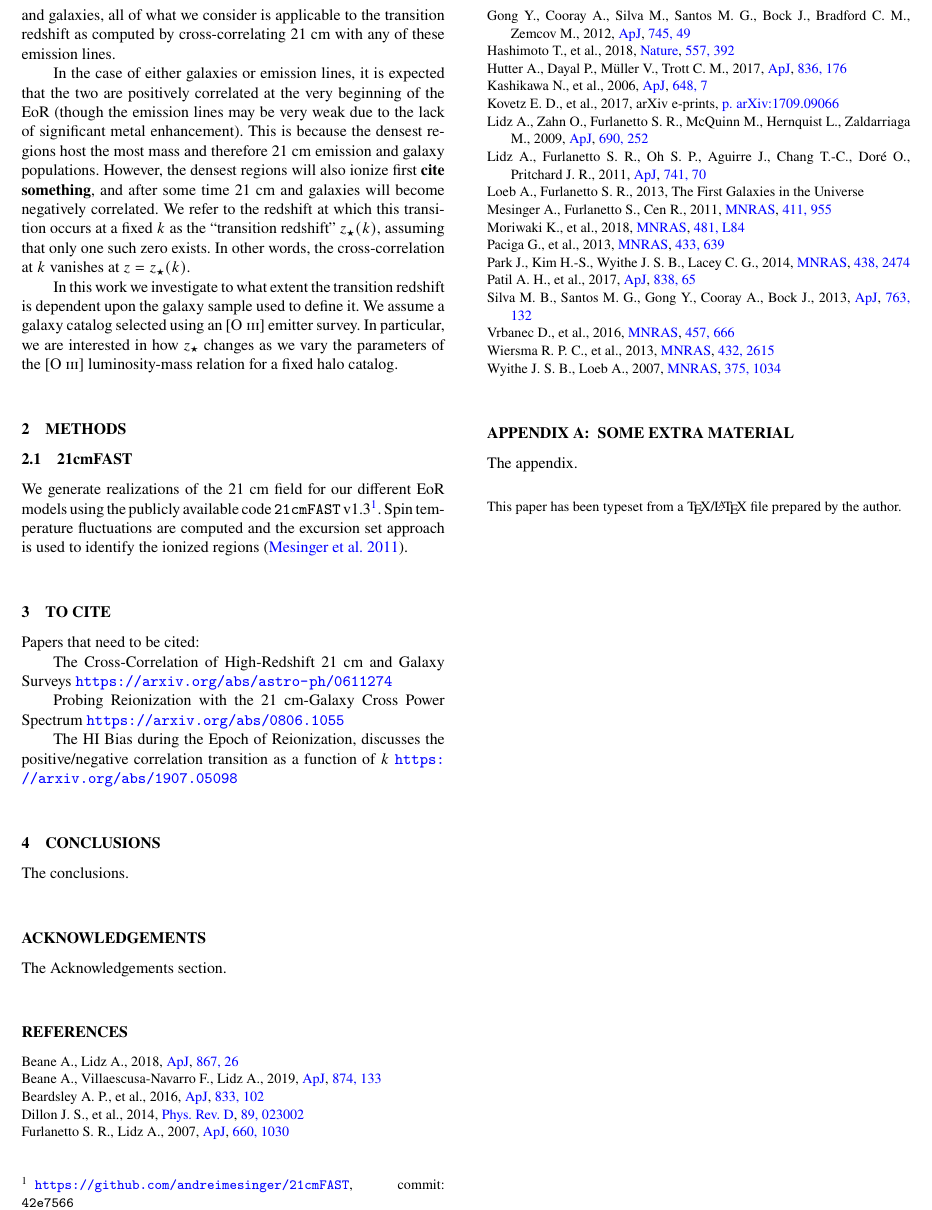
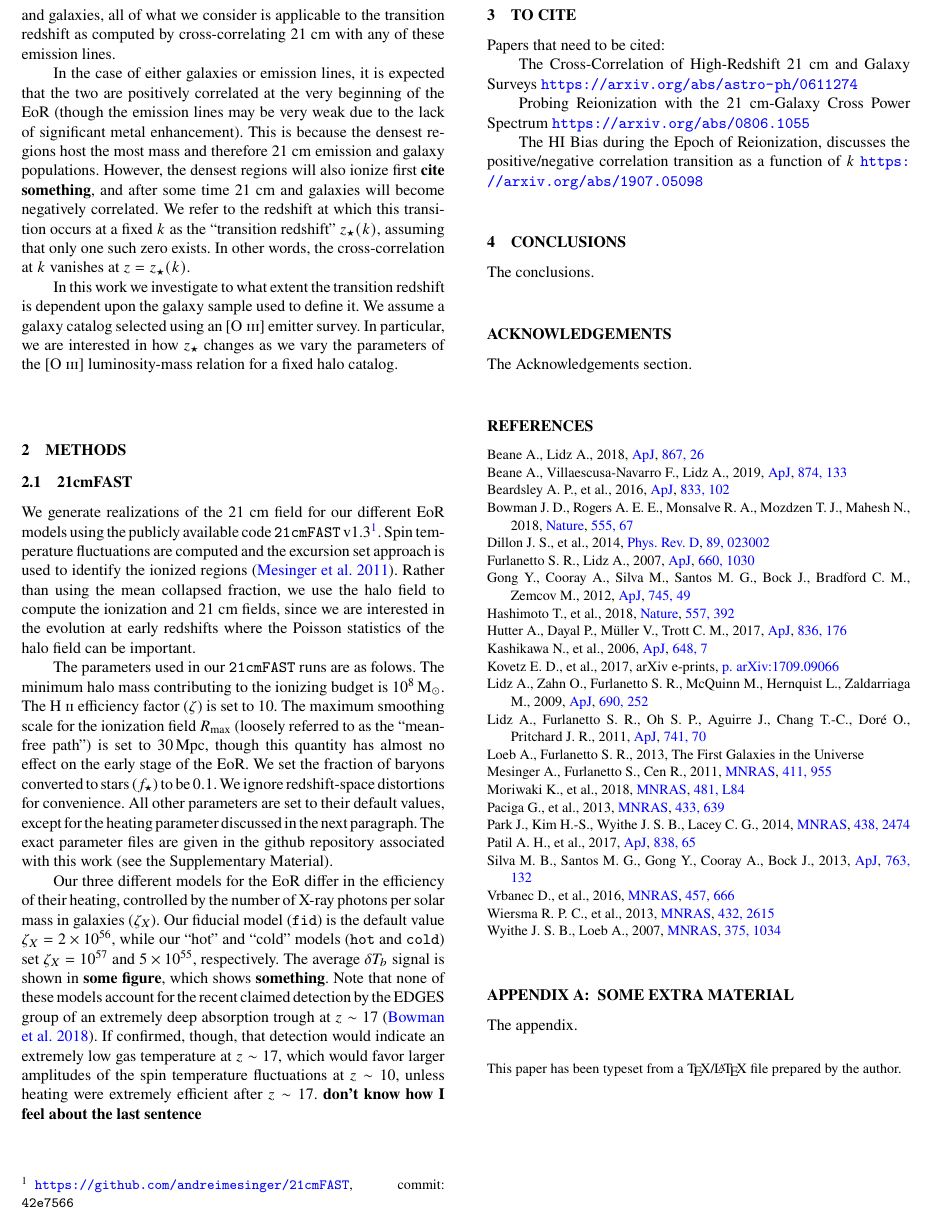
Before and after one commit to gusbeane/ztran_OIII, a LaTeX paper (paper/ms.tex): part of page 2 of 2, cut so that both start at the same text. Compiled offline with pdfLaTeX; a LaTeX package or settings file that is missing is left out.

Commit message:
Add more info about 21cmFAST runs

```diff
--- a/paper/ms.tex
+++ b/paper/ms.tex
@@ -216,10 +216,42 @@ relation for a fixed halo catalog.
 \subsection{21cmFAST} \label{ssec:tfast}
 We generate realizations of the 21~cm field for our different EoR models using
 the publicly available code \tfast{}
-v1.3\footnote{\url{https://github.com/andreimesinger/21cmFAST},
-commit: \texttt{42e7566}}. Spin temperature fluctuations are computed and the
+v1.3\footnote{\url{https://github.com/andreimesinger/21cmFAST}, commit:
+\texttt{42e7566}}. Spin temperature fluctuations are computed and the
 excursion set approach is used to identify the ionized regions
-\citep{2011MNRAS.411..955M}.
+\citep{2011MNRAS.411..955M}. Rather than using the mean collapsed fraction, we
+use the halo field to compute the ionization and 21~cm fields, since we are
+interested in the evolution at early redshifts where the Poisson statistics of
+the halo field can be important.
+
+The parameters used in our \tfast{} runs are as folows. The minimum halo mass
+contributing to the ionizing budget is $10^{8}\,\Msun$. The \HII{} efficiency
+factor ($\zeta$) is set to $10$. The maximum smoothing scale for the
+ionization field $R_{\text{max}}$ (loosely referred to as the ``mean-free
+path'') is set to $30\,\Mpc$, though this quantity has almost no effect on the
+early stage of the EoR. We set the fraction of baryons converted to stars
+($f_\star$) to be $0.1$. We ignore redshift-space distortions for convenience.
+All other parameters are set to their default values, except for the heating
+parameter discussed in the next paragraph. The exact parameter files are given
+in the github repository associated with this work (see the Supplementary
+Material).
+
+Our three different models for the EoR differ in the efficiency of their
+heating, controlled by the number of X-ray photons per solar mass in galaxies
+($\zeta_X$). Our fiducial model (\fid{}) is the default value
+$\zeta_X=2\times10^{56}$, while our ``hot'' and ``cold'' models (\hot{} and
+\cold{}) set $\zeta_X=10^{57}$ and $5\times10^{55}$, respectively. The average
+$\delta T_b$ signal is shown in \textbf{some figure}, which shows
+\textbf{something}. Note that none of these models account for the recent
+claimed detection by the EDGES group of an extremely deep absorption trough at
+$z\sim17$ \citep{2018Natur.555...67B}. If confirmed, though, that detection
+would indicate an extremely low gas temperature at $z\sim17$, which would
+favor larger amplitudes of the spin temperature fluctuations at $z\sim10$,
+unless heating were extremely efficient after $z\sim17$. {\bf don't know how I
+feel about the last sentence}
+
+
+
 
 \section{To cite}
 Papers that need to be cited:
```
